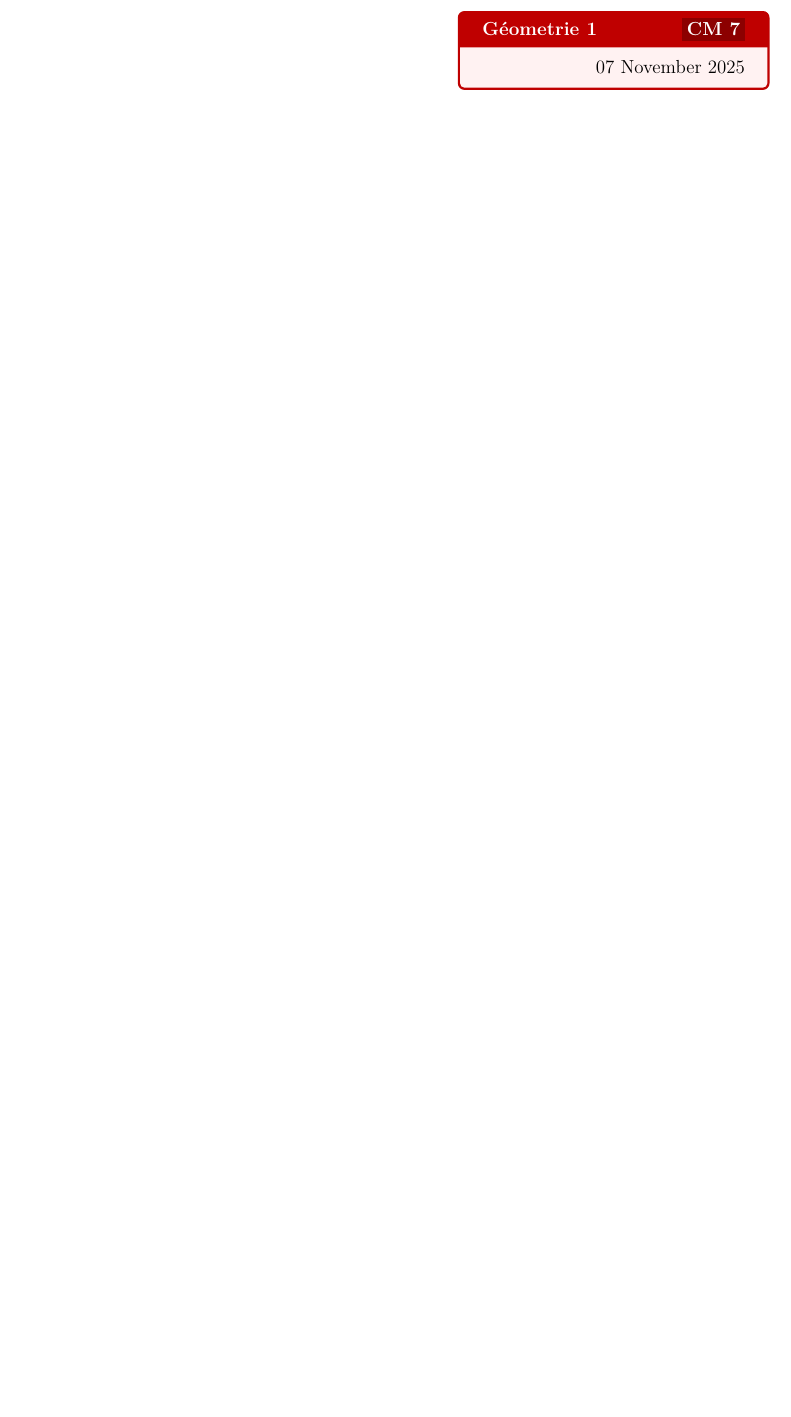
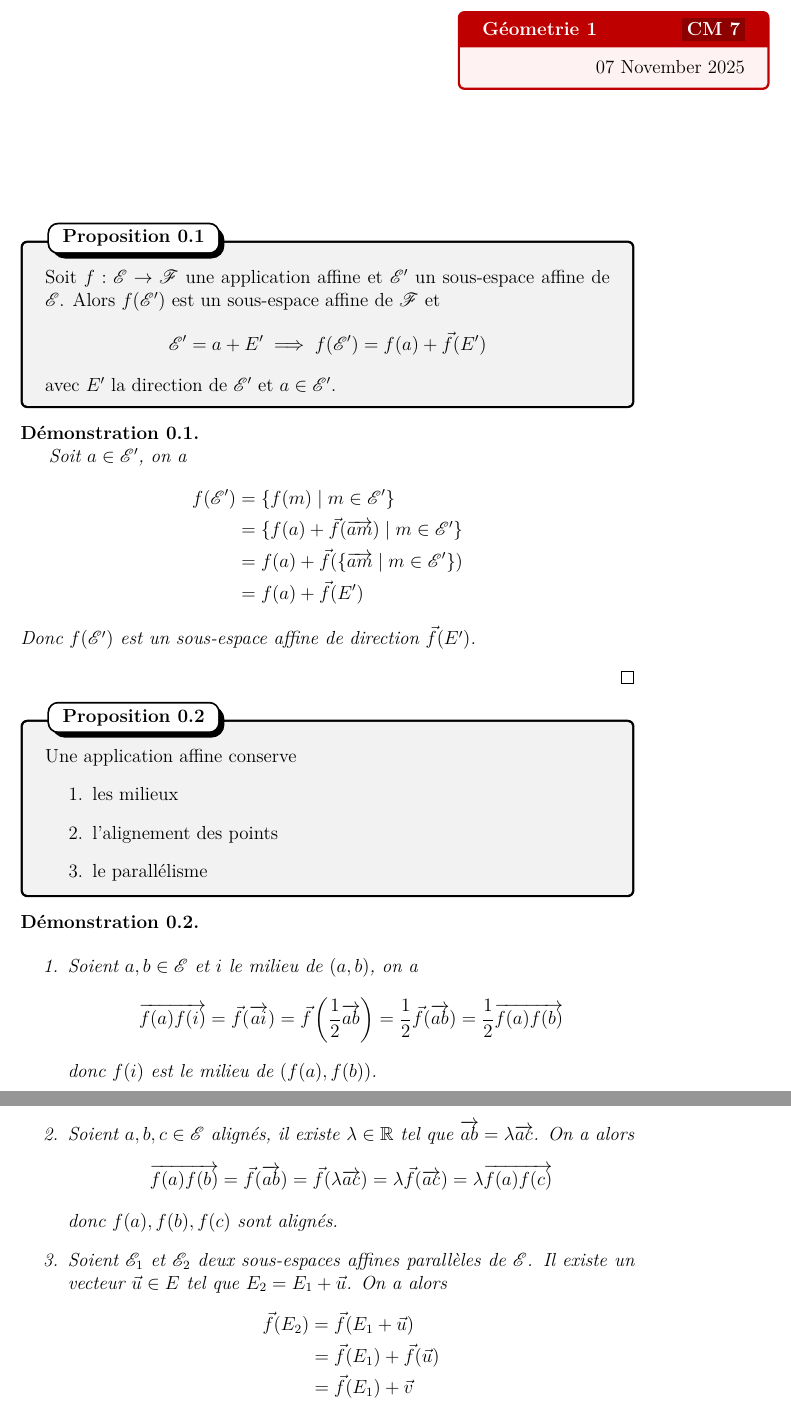
Before and after one commit to Bfault/etude, a LaTeX document (cours/L2/geometrie_1/2025-11-07-CM-7/2025-11-07-CM-7.tex): part of the page before the commit and two parts of pages 1 and 2 of 2 after it, the two joined at a grey line, cut so that both start at the same text, the shorter picture padded with empty space. Compiled offline with XeLaTeX.

Commit message:
CM7 geometrie complete (un truc a revoir)

```diff
--- a/cours/L2/geometrie_1/2025-11-07-CM-7/2025-11-07-CM-7.tex
+++ b/cours/L2/geometrie_1/2025-11-07-CM-7/2025-11-07-CM-7.tex
@@ -7,3 +7,51 @@
 \begin{document}
 
 \hotbox{Géometrie 1}{CM 7}{\today}
+\def\F{\mathscr{F}}
+
+\begin{proposition}{}{}
+    Soit $f: \E \to \F$ une application affine et $\E'$ un sous-espace affine de $\E$.
+    Alors $f(\E')$ est un sous-espace affine de $\F$ et
+    $$
+    \E' = a + E' \implies f(\E') = f(a) + \vec{f}(E')
+    $$
+    avec $E'$ la direction de $\E'$ et $a \in \E'$.
+\end{proposition}
+
+\begin{demonstration}
+    Soit $a \in \E'$, on a
+    \begin{align*}
+        f(\E') &= \{ f(m) \mid m \in \E' \} \\
+        &= \{ f(a) + \vec{f}(\overrightarrow{am}) \mid m \in \E' \} \\
+        &= f(a) + \vec{f}(\{ \overrightarrow{am} \mid m \in \E' \}) \\
+        &= f(a) + \vec{f}(E')
+    \end{align*}
+    Donc $f(\E')$ est un sous-espace affine de direction $\vec{f}(E')$.
+\end{demonstration}
+
+\begin{proposition}{}{}
+    Une application affine conserve
+    \begin{enumerate}
+        \item les milieux
+        \item l'alignement des points
+        \item le parallélisme
+    \end{enumerate}
+\end{proposition}
+
+\begin{demonstration}
+    \begin{enumerate}
+        \item Soient $a, b \in \E$ et $i$ le milieu de $(a, b)$, on a
+        $$\overrightarrow{f(a)f(i)} = \vec{f}(\overrightarrow{ai}) = \vec{f}\left(\frac{1}{2} \overrightarrow{ab}\right) = \frac{1}{2} \vec{f}(\overrightarrow{ab}) = \frac{1}{2} \overrightarrow{f(a)f(b)}$$
+        donc $f(i)$ est le milieu de $(f(a), f(b))$.
+        \item Soient $a, b, c \in \E$ alignés, il existe $\lambda \in \mathbb{R}$ tel que $\overrightarrow{ab} = \lambda \overrightarrow{ac}$.
+        On a alors
+        $$\overrightarrow{f(a)f(b)} = \vec{f}(\overrightarrow{ab}) = \vec{f}(\lambda \overrightarrow{ac}) = \lambda \vec{f}(\overrightarrow{ac}) = \lambda \overrightarrow{f(a)f(c)}$$
+        donc $f(a), f(b), f(c)$ sont alignés.
+        \item Soient $\E_1$ et $\E_2$ deux sous-espaces affines parallèles de $\E$.
+        Il existe un vecteur $\vec{u} \in E$ tel que $E_2 = E_1 + \vec{u}$.
+        On a alors
+        \begin{align*}
+            \vec{f}(E_2) &= \vec{f}(E_1 + \vec{u}) \\
+            &= \vec{f}(E_1) + \vec{f}(\vec{u}) \\
+            &= \vec{f}(E_1) + \vec{v}
+        \end{align*}
```
Also changed, not shown: cours/L2/geometrie_1/2025-11-07-CM-7/2025-11-07-CM-7.tex (21 more changed lines).
